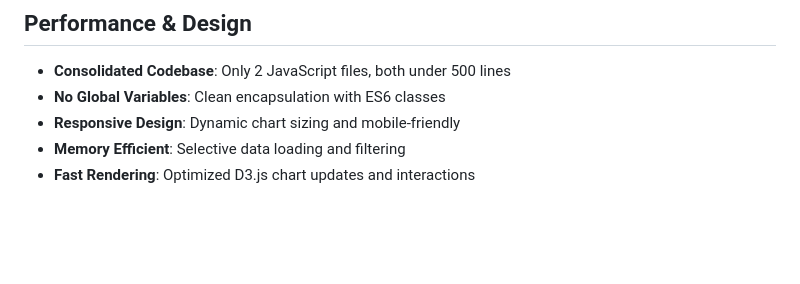
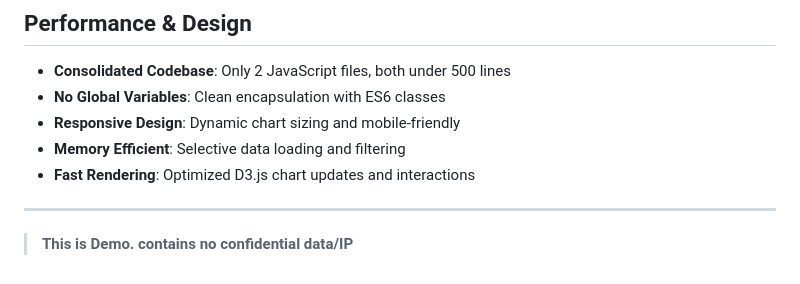
Before and after one commit to prudhvi1709/impact-analyzer, a Markdown page: README.md, the part around the change. Drawn GitHub-style; blank space fills up the shorter version.

Commit message:
docs: add demo disclaimer to README

```diff
--- a/README.md
+++ b/README.md
@@ -148,3 +148,5 @@ The application processes ITSM ticket data with the following key fields:
 - **Responsive Design**: Dynamic chart sizing and mobile-friendly
 - **Memory Efficient**: Selective data loading and filtering
 - **Fast Rendering**: Optimized D3.js chart updates and interactions
+---
+> **This is Demo. contains no confidential data/IP**
```
